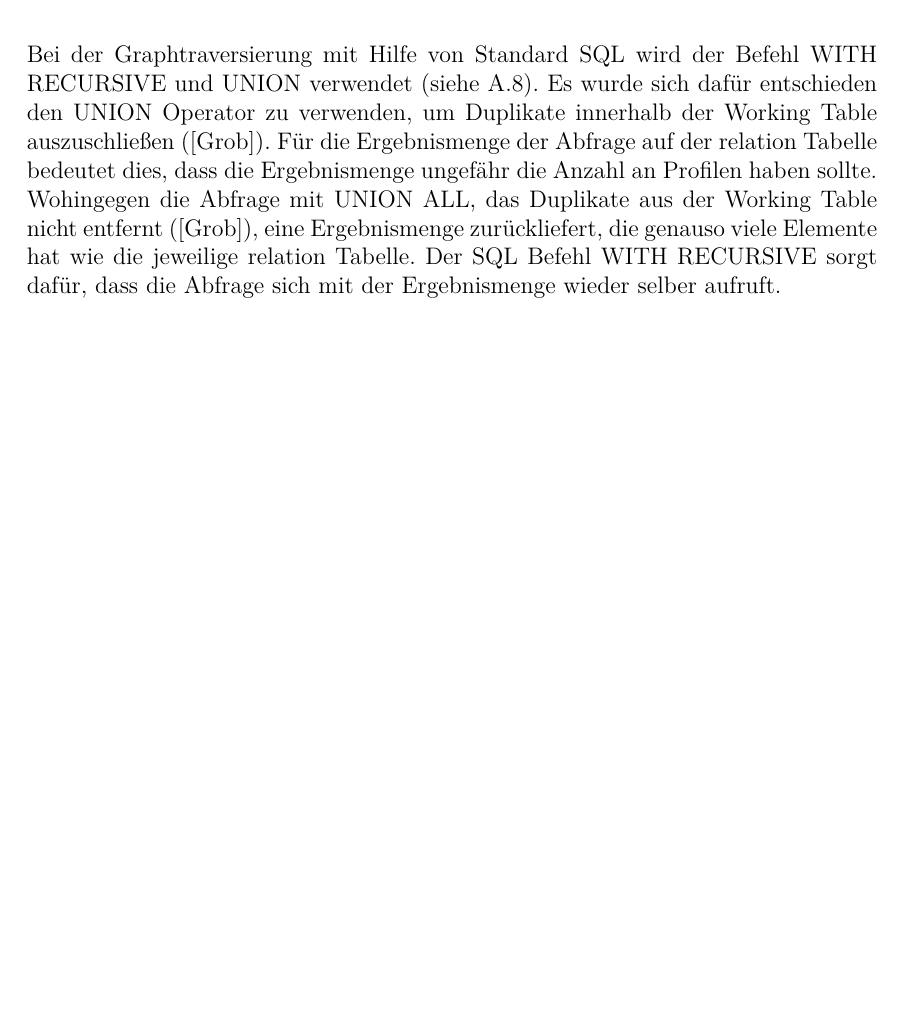
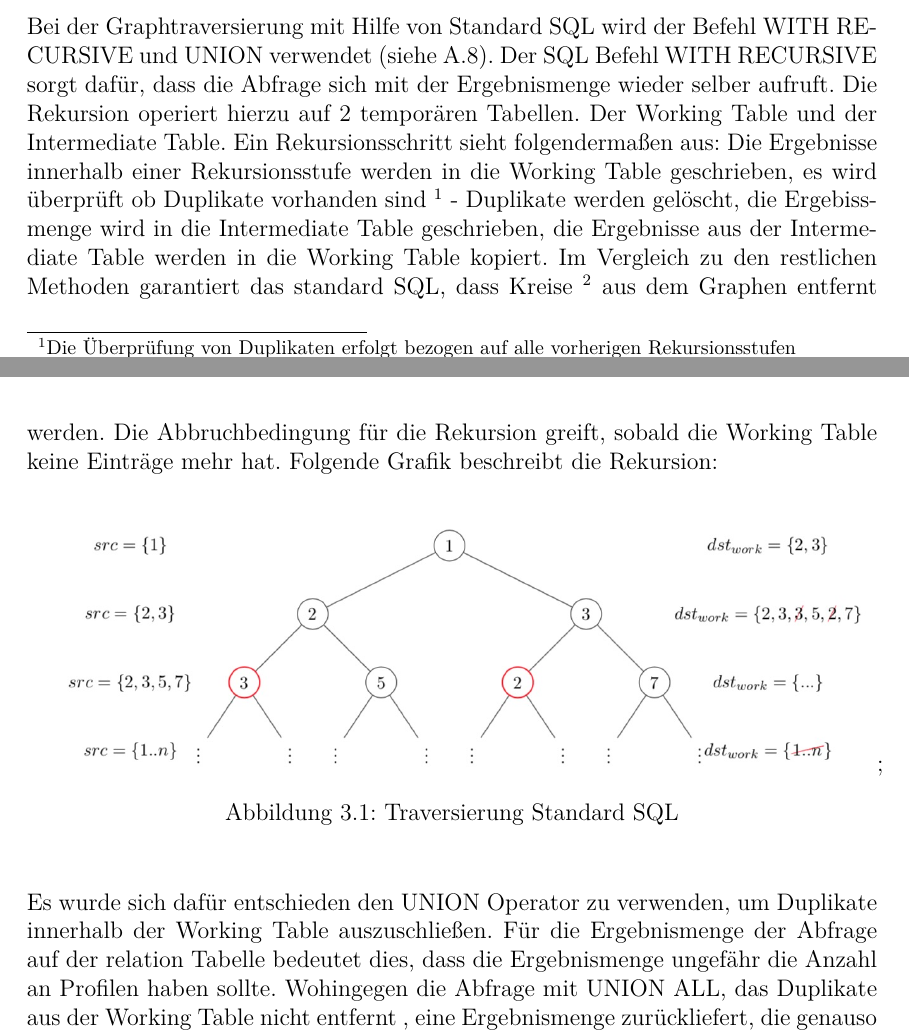
Before and after one commit to janl1992/SP_SchemaloseDatenbanken, a LaTeX document (dokumentation/document.tex, which reads dokumentation/content/03oltp.tex): part of page 15 of 29 before the commit and two parts of pages 15 and 16 of 30 after it, the two joined at a grey line, cut so that both start at the same text, the shorter picture padded with empty space. Compiled offline with pdfLaTeX.

Commit message:
Kapitel 3 Bild hinzugefügt

```diff
--- a/dokumentation/content/03oltp.tex
+++ b/dokumentation/content/03oltp.tex
@@ -28,15 +31,21 @@ innerhalb der relation Tabelle die src und die dst Spalte bei 0 anfangen - somit
 was die Daten zuerst in eine temporäre Tabelle schreibt, von jeder Zeile innerhalb der Spalte ID 1 subtrahiert und anschließend die Werte aus der temporären Tabelle
 in die endgültige Tabelle schreibt (siehe hierzu auch beispielhaft das Script für die Tabelle facebook-profiles \ref{foreignKey}).
 
-
 \subsection{Graphtraversierung mit Hilfe von Standard \ac{SQL}}
-Bei der Graphtraversierung mit Hilfe von Standard \ac{SQL} wird der Befehl WITH RECURSIVE und UNION verwendet (siehe \ref{StandardSQL}).
-%@ToDO Jan Hier weitermachen
-Es wurde sich dafür entschieden den
-UNION Operator zu verwenden, um Duplikate innerhalb der Working Table auszuschließen (\cite{postgresWithRecursive}). Für die Ergebnismenge der Abfrage auf der relation
-Tabelle bedeutet dies, dass die Ergebnismenge ungefähr die Anzahl an Profilen haben sollte. Wohingegen die Abfrage mit UNION ALL, das Duplikate aus der Working Table
-nicht entfernt (\cite{postgresWithRecursive}), eine Ergebnismenge zurückliefert, die genauso viele Elemente hat wie die jeweilige relation Tabelle. Der SQL Befehl WITH RECURSIVE
-sorgt dafür, dass die Abfrage sich mit der Ergebnismenge wieder selber aufruft.
+Bei der Graphtraversierung mit Hilfe von Standard \ac{SQL} wird der Befehl WITH RECURSIVE und UNION verwendet (siehe \ref{StandardSQL}). Der SQL Befehl WITH RECURSIVE
+sorgt dafür, dass die Abfrage sich mit der Ergebnismenge wieder selber aufruft. Die Rekursion operiert hierzu auf 2 temporären Tabellen. Der Working Table und der Intermediate
+Table. Ein Rekursionsschritt sieht folgendermaßen aus: Die Ergebnisse innerhalb einer Rekursionsstufe werden in die Working Table geschrieben, es wird überprüft ob Duplikate
+vorhanden sind \footnote{Die Überprüfung von Duplikaten erfolgt bezogen auf alle vorherigen Rekursionsstufen} - Duplikate werden gelöscht, die Ergebissmenge wird in
+die Intermediate Table geschrieben, die Ergebnisse aus der Intermediate Table werden in die Working Table kopiert. Im Vergleich zu den restlichen Methoden garantiert
+das standard SQL, dass Kreise \footnote{Ein Weg, bei dem der Anfangsknoten gleich dem Endknoten ist \cite[S.48]{pbeck01}} aus dem Graphen entfernt werden.
+Die Abbruchbedingung für die Rekursion greift, sobald die Working Table keine Einträge mehr hat. Folgende Grafik beschreibt die Rekursion:
+\begin{figure}[H]
+    \includegraphics[width = \linewidth]{images/RecursiveSelect.jpg};
+    \caption{Traversierung Standard SQL}
+\end{figure}
+Es wurde sich dafür entschieden den UNION Operator zu verwenden, um Duplikate innerhalb der Working Table auszuschließen. Für die  Ergebnismenge der Abfrage auf der
+relation Tabelle bedeutet dies, dass die Ergebnismenge ungefähr die Anzahl an Profilen haben sollte. Wohingegen die Abfrage mit UNION ALL, das Duplikate aus der
+Working Table nicht entfernt , eine Ergebnismenge zurückliefert, die genauso viele Elemente hat wie die jeweilige relation Tabelle.(\cite{postgresWithRecursive})
 
 \subsection{Graphtraversierung mit Hilfe von verschachteltem SELECT Statement}
 Bei der Graphtraversierung mit Hilfe von Standard \ac{SQL} wird ein selbsterstelltes verschachteltest SELECT Statement verwendet. Ein Beispielstatement befindet sich im Anhang (siehe \ref{SELECT}).
```
Also changed, not shown: dokumentation/document.pdf, dokumentation/images/RecursiveSelect.jpg (added), dokumentation/content/03oltp.tex (3 more changed lines), 4 other files.
